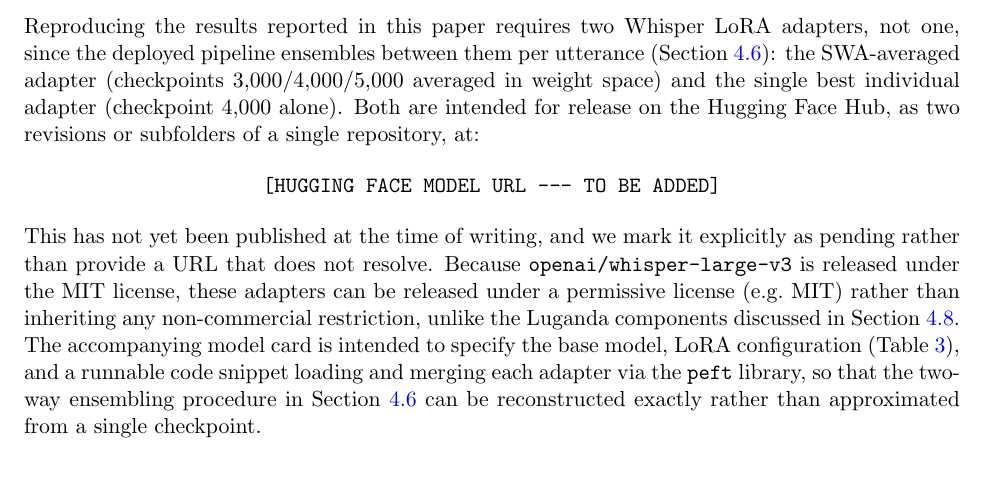
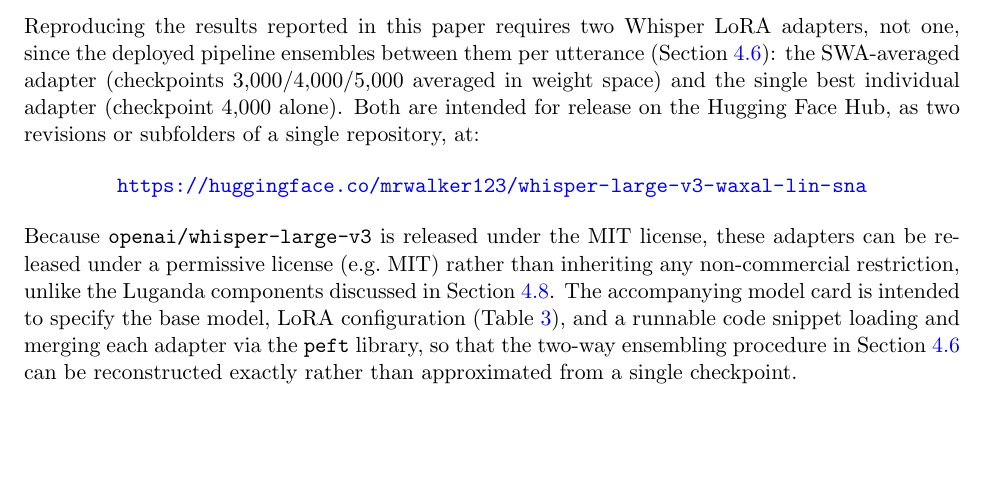
Before and after one commit to jsdlamini/public_research, a LaTeX paper (main.tex): part of page 19 of 20, cut so that both start at the same text, the shorter picture padded with empty space. Compiled offline with pdfLaTeX.

Commit message:
fix: add live HuggingFace URL for Whisper adapters

```diff
--- a/main.tex
+++ b/main.tex
@@ -358,10 +358,8 @@ The deployed inference pipeline (Figure~\ref{fig:pipeline}) is implemented as a
 Reproducing the results reported in this paper requires two Whisper LoRA adapters, not one, since the deployed pipeline ensembles between them per utterance (Section~\ref{sec:ensembling}): the SWA-averaged adapter (checkpoints 3{,}000/4{,}000/5{,}000 averaged in weight space) and the single best individual adapter (checkpoint 4{,}000 alone). Both are intended for release on the Hugging Face Hub, as two revisions or subfolders of a single repository, at:
 
 \begin{center}
-\texttt{[HUGGING FACE MODEL URL --- TO BE ADDED]}
-\end{center}
-
-\noindent This has not yet been published at the time of writing, and we mark it explicitly as pending rather than provide a URL that does not resolve. Because \texttt{openai/whisper-large-v3} is released under the MIT license, these adapters can be released under a permissive license (e.g.\ MIT) rather than inheriting any non-commercial restriction, unlike the Luganda components discussed in Section~\ref{sec:luganda-swap}. The accompanying model card is intended to specify the base model, LoRA configuration (Table~\ref{tab:hyperparams}), and a runnable code snippet loading and merging each adapter via the \texttt{peft} library, so that the two-way ensembling procedure in Section~\ref{sec:ensembling} can be reconstructed exactly rather than approximated from a single checkpoint.
+\url{https://huggingface.co/mrwalker123/whisper-large-v3-waxal-lin-sna}
+\end{center} Because \texttt{openai/whisper-large-v3} is released under the MIT license, these adapters can be released under a permissive license (e.g.\ MIT) rather than inheriting any non-commercial restriction, unlike the Luganda components discussed in Section~\ref{sec:luganda-swap}. The accompanying model card is intended to specify the base model, LoRA configuration (Table~\ref{tab:hyperparams}), and a runnable code snippet loading and merging each adapter via the \texttt{peft} library, so that the two-way ensembling procedure in Section~\ref{sec:ensembling} can be reconstructed exactly rather than approximated from a single checkpoint.
 
 The Luganda checkpoint actually deployed in the reported pipeline (Section~\ref{sec:luganda-swap}) is already publicly available, published by its original authors: \url{https://huggingface.co/waxal-benchmarking/mms-300m-waxal-lug} \cite{waxalbenchmarking2026mms300mlug}. Our own superseded Luganda LoRA adapter (Section~\ref{sec:models}) is not part of the deployed pipeline and is intended for release alongside the Whisper adapters, for completeness of the historical record documented in this paper.
 
```
Also changed, not shown: main.pdf.
